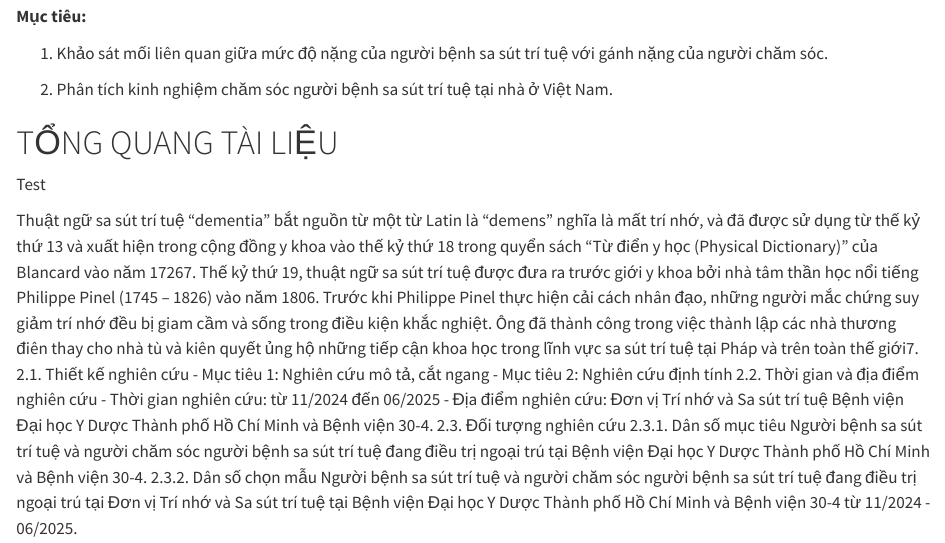
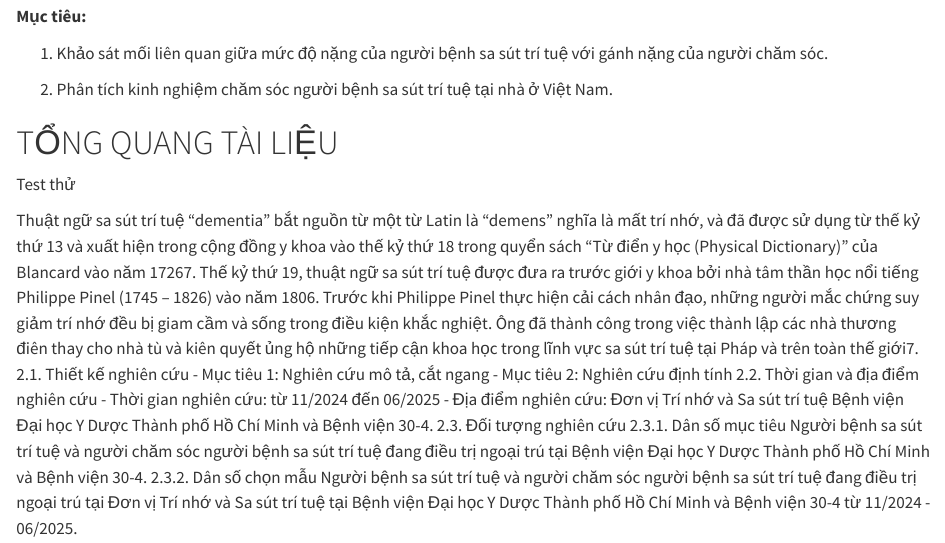
Before and after one commit to henrydoth/bs_Loan, a Quarto document (bs_loan_quarto_output.qmd): the page in a window 1100 px wide, from 1160 px down. Rendered offline with R 4.5, knitr and Pandoc in place of Quarto, with nearby package versions; drawn as R Markdown's standard HTML page in place of the format the file asks for.

Commit message:
tong quan _them test thu

```diff
--- a/bs_loan_quarto_output.qmd
+++ b/bs_loan_quarto_output.qmd
@@ -164,7 +164,8 @@ trở ngại trong việc chăm sóc và theo dõi người bệnh. Có rất nh
 2. Phân tích kinh nghiệm chăm sóc người bệnh sa sút trí tuệ tại nhà ở Việt Nam.
 
 # TỔNG QUANG TÀI LIỆU
-Test
+Test thử
+
 
 
 Thuật ngữ sa sút trí tuệ “dementia” bắt nguồn từ một từ Latin là “demens” nghĩa là mất trí nhớ, và đã được sử dụng từ thế kỷ thứ 13 và xuất hiện trong cộng đồng y khoa vào thế kỷ thứ 18 trong quyển sách “Từ điển y học (Physical Dictionary)” của Blancard vào năm 17267.
```
